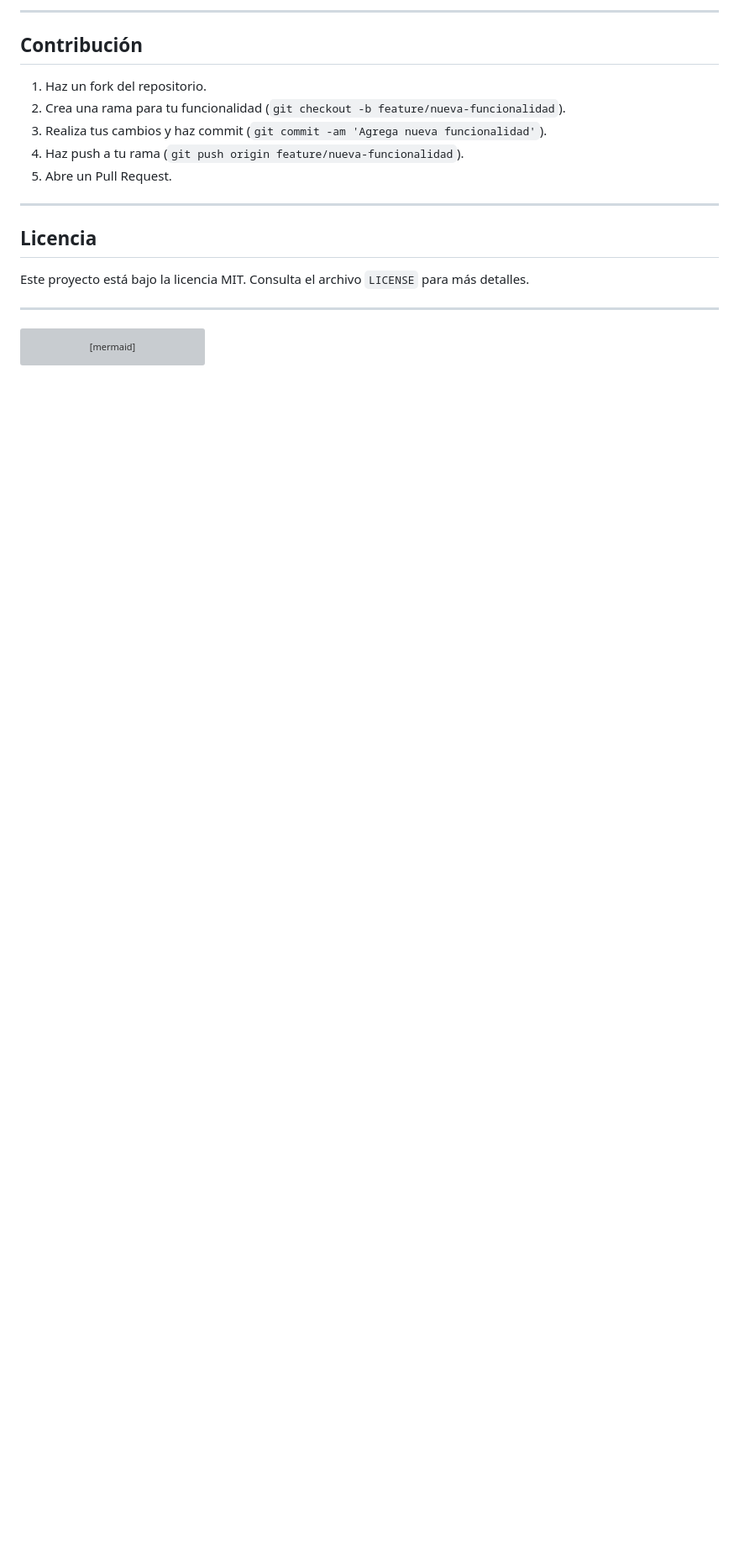
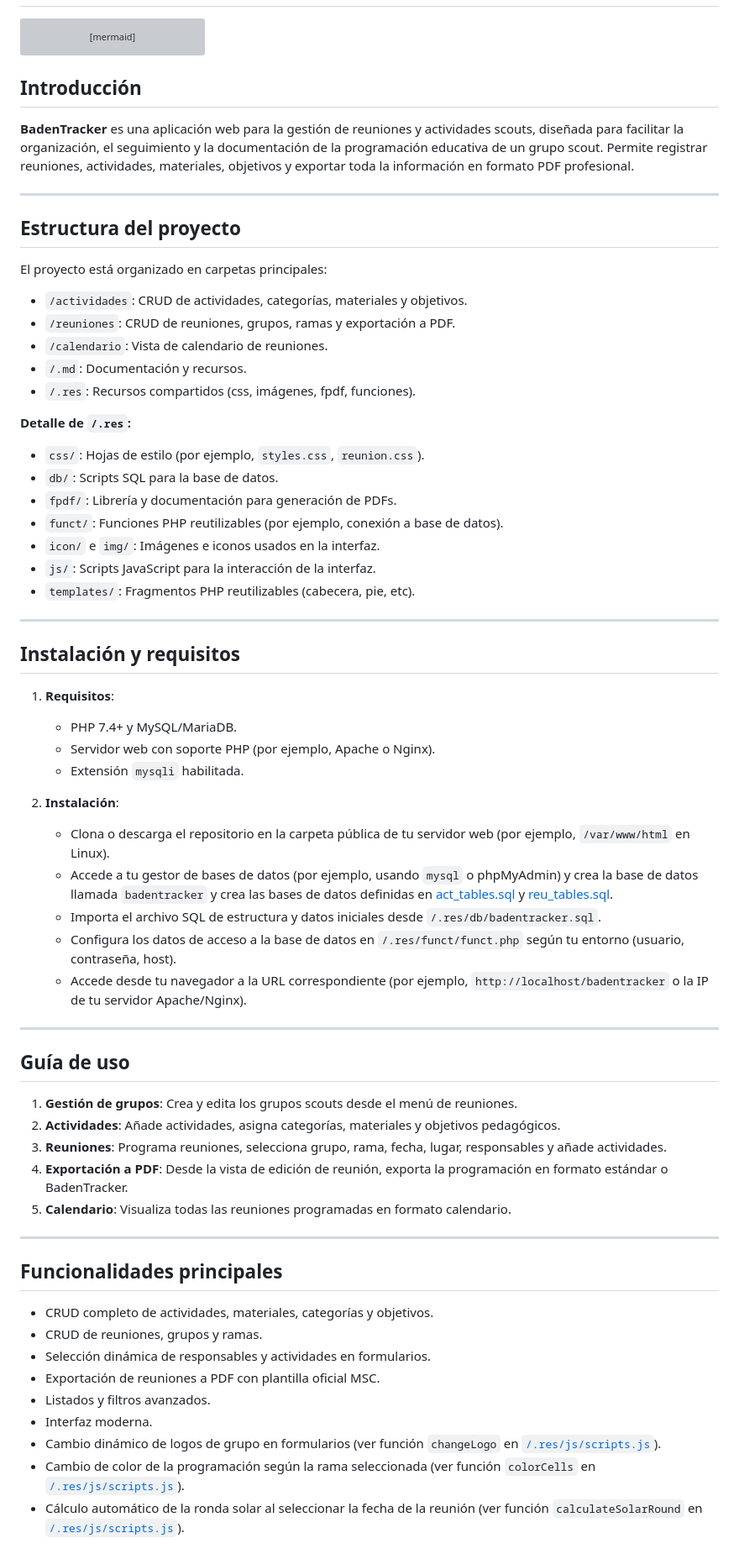
Before and after one commit to Covija97/badentracker, a Markdown page: .md/9.doc.md, the part around the change printed below. Shown: that part at 84% size. GitHub-like rendering; blank space fills up the shorter version; grey boxes are pictures that could not be loaded.

````diff
--- a/.md/9.doc.md
+++ b/.md/9.doc.md
@@ -82,20 +7,3 @@ badentracker/
----
-
-## Contribución
-
-1. Haz un fork del repositorio.
-2. Crea una rama para tu funcionalidad (`git checkout -b feature/nueva-funcionalidad`).
-3. Realiza tus cambios y haz commit (`git commit -am 'Agrega nueva funcionalidad'`).
-4. Haz push a tu rama (`git push origin feature/nueva-funcionalidad`).
-5. Abre un Pull Request.
-
----
-
-## Licencia
-
-Este proyecto está bajo la licencia MIT. Consulta el archivo `LICENSE` para más detalles.
-
----
 
 ```mermaid
 gantt
@@ -105,3 +13,69 @@ gantt
     README completo             :done, 02-04, 3d
     Guía técnica/uso            :done, 02-07, 2d
 ```
+
+## Introducción
+
+**BadenTracker** es una aplicación web para la gestión de reuniones y actividades scouts, diseñada para facilitar la organización, el seguimiento y la documentación de la programación educativa de un grupo scout. Permite registrar reuniones, actividades, materiales, objetivos y exportar toda la información en formato PDF profesional.
+
+---
+
+## Estructura del proyecto
+
+El proyecto está organizado en carpetas principales:
+
+- `/actividades`: CRUD de actividades, categorías, materiales y objetivos.
+- `/reuniones`: CRUD de reuniones, grupos, ramas y exportación a PDF.
+- `/calendario`: Vista de calendario de reuniones.
+- `/.md`: Documentación y recursos.
+- `/.res`: Recursos compartidos (css, imágenes, fpdf, funciones).
+
+**Detalle de `/.res`:**
+- `css/`: Hojas de estilo (por ejemplo, `styles.css`, `reunion.css`).
+- `db/`: Scripts SQL para la base de datos.
+- `fpdf/`: Librería y documentación para generación de PDFs.
+- `funct/`: Funciones PHP reutilizables (por ejemplo, conexión a base de datos).
+- `icon/` e `img/`: Imágenes e iconos usados en la interfaz.
+- `js/`: Scripts JavaScript para la interacción de la interfaz.
+- `templates/`: Fragmentos PHP reutilizables (cabecera, pie, etc).
+
+---
+
+## Instalación y requisitos
+
+1. **Requisitos**:
+   - PHP 7.4+ y MySQL/MariaDB.
+   - Servidor web con soporte PHP (por ejemplo, Apache o Nginx).
+   - Extensión `mysqli` habilitada.
+
+2. **Instalación**:
+   - Clona o descarga el repositorio en la carpeta pública de tu servidor web (por ejemplo, `/var/www/html` en Linux).
+   - Accede a tu gestor de bases de datos (por ejemplo, usando `mysql` o phpMyAdmin) y crea la base de datos llamada `badentracker` y crea las bases de datos definidas en [act_tables.sql](../.res/db/act_tables.sql) y [reu_tables.sql](../.res/db/reu_tables.sql).
+   - Importa el archivo SQL de estructura y datos iniciales desde `/.res/db/badentracker.sql`.
+   - Configura los datos de acceso a la base de datos en `/.res/funct/funct.php` según tu entorno (usuario, contraseña, host).
+   - Accede desde tu navegador a la URL correspondiente (por ejemplo, `http://localhost/badentracker` o la IP de tu servidor Apache/Nginx).
+
+---
+
+## Guía de uso
+
+1. **Gestión de grupos**: Crea y edita los grupos scouts desde el menú de reuniones.
+2. **Actividades**: Añade actividades, asigna categorías, materiales y objetivos pedagógicos.
+3. **Reuniones**: Programa reuniones, selecciona grupo, rama, fecha, lugar, responsables y añade actividades.
+4. **Exportación a PDF**: Desde la vista de edición de reunión, exporta la programación en formato estándar o BadenTracker.
+5. **Calendario**: Visualiza todas las reuniones programadas en formato calendario.
+
+---
+
+## Funcionalidades principales
+
+- CRUD completo de actividades, materiales, categorías y objetivos.
+- CRUD de reuniones, grupos y ramas.
+- Selección dinámica de responsables y actividades en formularios.
+- Exportación de reuniones a PDF con plantilla oficial MSC.
+- Listados y filtros avanzados.
+- Interfaz moderna.
+- Cambio dinámico de logos de grupo en formularios (ver función `changeLogo` en [`/.res/js/scripts.js`](../.res/js/scripts.js)).
+- Cambio de color de la programación según la rama seleccionada (ver función `colorCells` en [`/.res/js/scripts.js`](../.res/js/scripts.js)).
+- Cálculo automático de la ronda solar al seleccionar la fecha de la reunión (ver función `calculateSolarRound` en [`/.res/js/scripts.js`](../.res/js/scripts.js)).
+
````
Also changed, not shown: other parts of .md/9.doc.md (+65 -75 lines).
